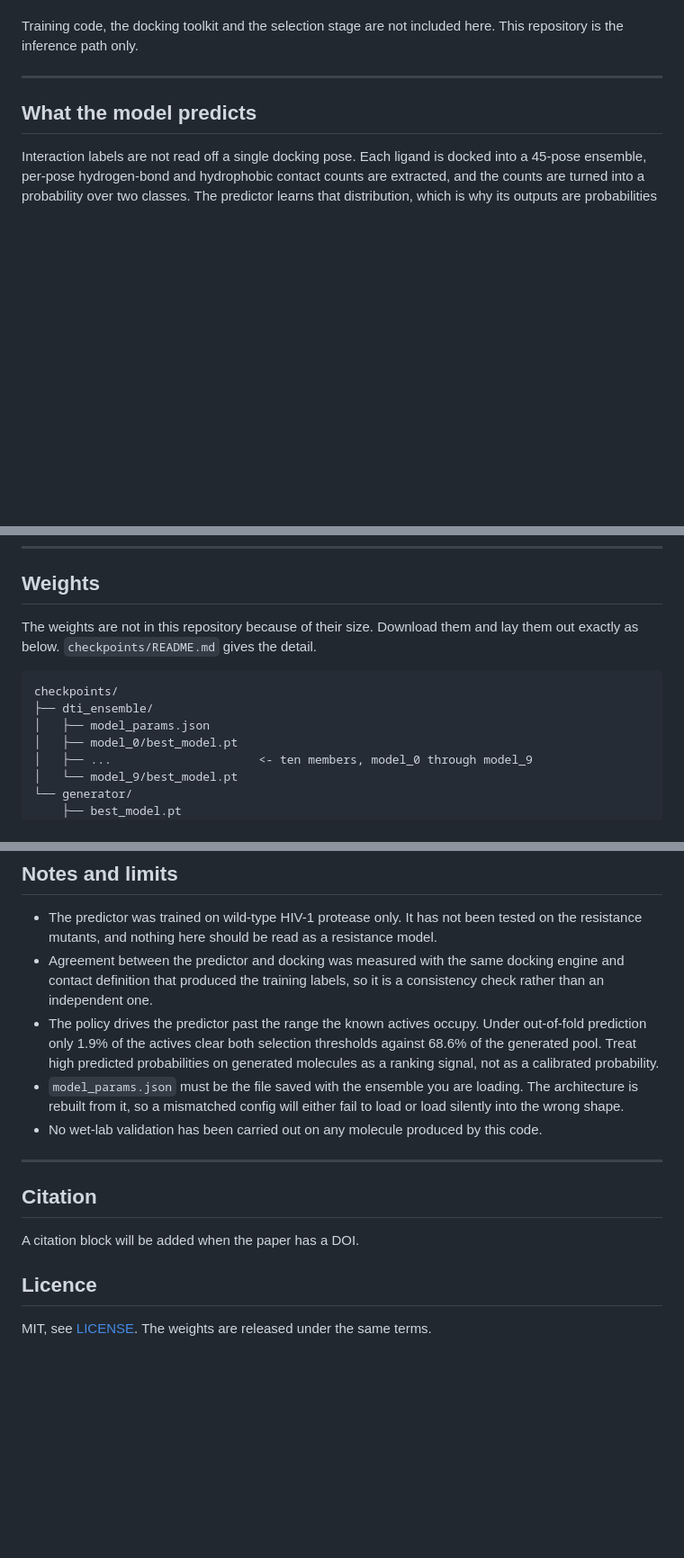
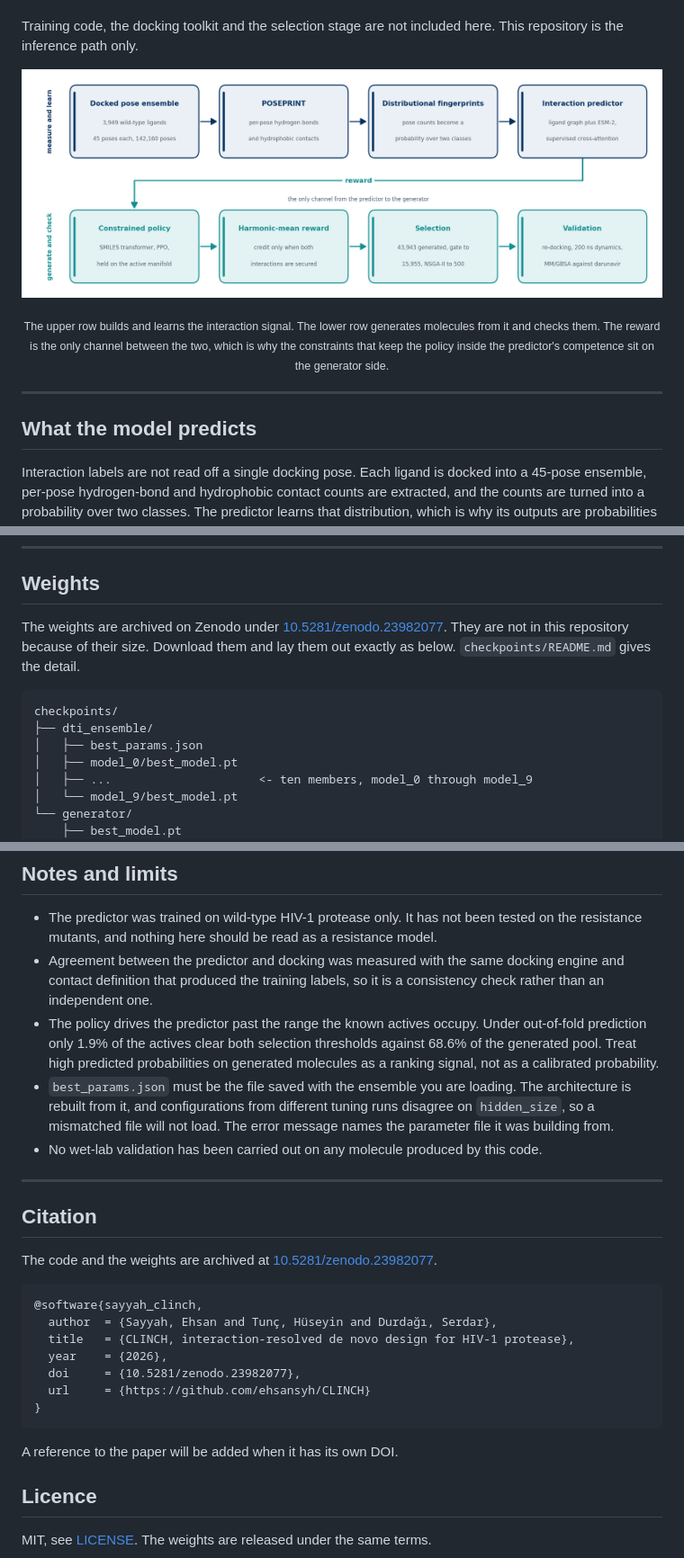
Before and after one commit to ehsansyh/CLINCH, a Markdown page: README.md, 3 parts joined by grey strips. Shown at 90% size. Rendered like a GitHub page; pictures changed too: assets/clinch_schematic.png (added); blank space fills up the shorter version.

````diff
--- a/README.md
+++ b/README.md
@@ -19,6 +25,17 @@ This repository holds the two things needed to reproduce the predictions in the
 
 Training code, the docking toolkit and the selection stage are not included here. This
 repository is the inference path only.
+
+<p align="center">
+  <img src="assets/clinch_schematic.png" alt="CLINCH pipeline" width="980">
+</p>
+
+<p align="center"><sub>
+The upper row builds and learns the interaction signal. The lower row generates
+molecules from it and checks them. The reward is the only channel between the two, which
+is why the constraints that keep the policy inside the predictor's competence sit on the
+generator side.
+</sub></p>
 
 ---
 
@@ -60,13 +77,15 @@ and painful beyond that, because the protein encoder is a 650M-parameter model.
 
 ## Weights
 
-The weights are not in this repository because of their size. Download them and lay them
-out exactly as below. `checkpoints/README.md` gives the detail.
+The weights are archived on Zenodo under
+[10.5281/zenodo.23982077](https://doi.org/10.5281/zenodo.23982077). They are not in this
+repository because of their size. Download them and lay them out exactly as below.
+`checkpoints/README.md` gives the detail.
 
 ```
 checkpoints/
 ├── dti_ensemble/
-│   ├── model_params.json
+│   ├── best_params.json
 │   ├── model_0/best_model.pt
 │   ├── ...                     <- ten members, model_0 through model_9
 │   └── model_9/best_model.pt
@@ -180,16 +199,30 @@ size reproduce the same draw, but results will not match across different hardwa
   out-of-fold prediction only 1.9% of the actives clear both selection thresholds against
   68.6% of the generated pool. Treat high predicted probabilities on generated molecules
   as a ranking signal, not as a calibrated probability.
-- `model_params.json` must be the file saved with the ensemble you are loading. The
-  architecture is rebuilt from it, so a mismatched config will either fail to load or
-  load silently into the wrong shape.
+- `best_params.json` must be the file saved with the ensemble you are loading. The
+  architecture is rebuilt from it, and configurations from different tuning runs
+  disagree on `hidden_size`, so a mismatched file will not load. The error message
+  names the parameter file it was building from.
 - No wet-lab validation has been carried out on any molecule produced by this code.
 
 ---
 
 ## Citation
 
-A citation block will be added when the paper has a DOI.
+The code and the weights are archived at
+[10.5281/zenodo.23982077](https://doi.org/10.5281/zenodo.23982077).
+
+```bibtex
+@software{sayyah_clinch,
+  author  = {Sayyah, Ehsan and Tunç, Hüseyin and Durdağı, Serdar},
+  title   = {CLINCH, interaction-resolved de novo design for HIV-1 protease},
+  year    = {2026},
+  doi     = {10.5281/zenodo.23982077},
+  url     = {https://github.com/ehsansyh/CLINCH}
+}
+```
+
+A reference to the paper will be added when it has its own DOI.
 
 ## Licence
 
````
Also changed, not shown: other parts of README.md (+6 -0 lines), checkpoints/README.md (+16 -8 lines), 4 other files.
